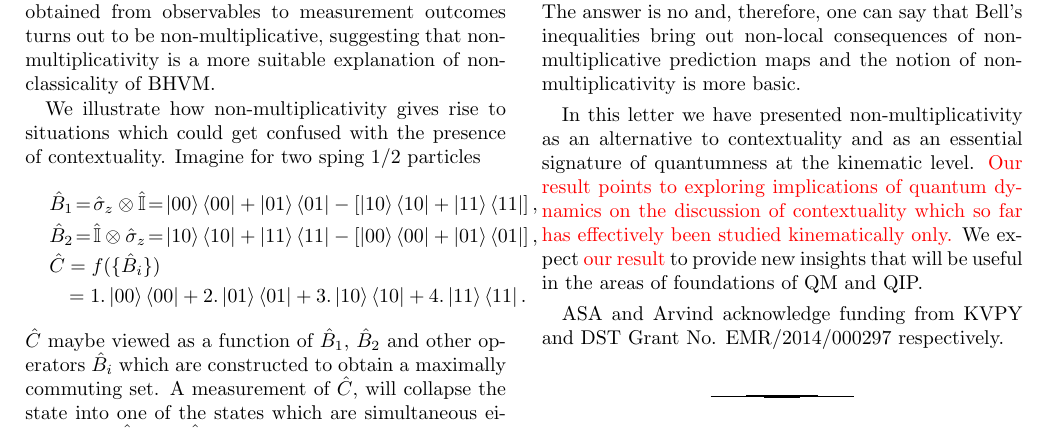
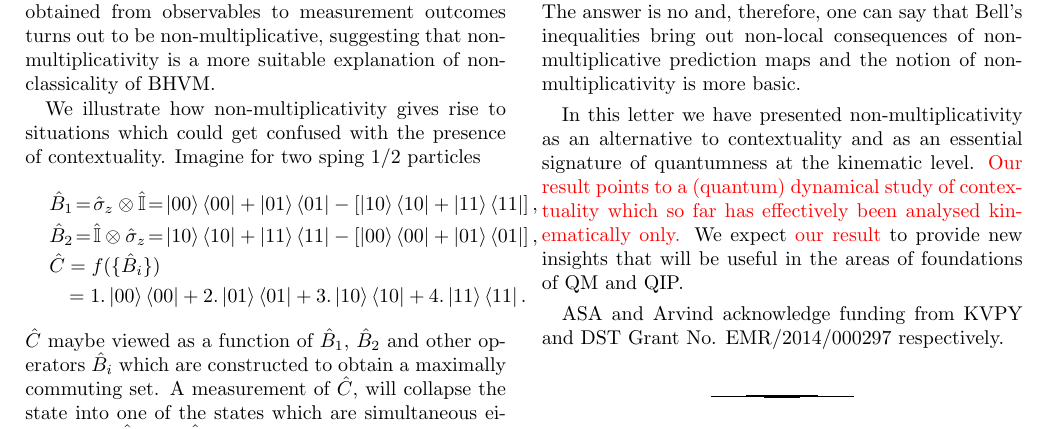
Before and after one commit to toAtulArora/AtulArvind, a LaTeX paper (finalPaper.tex): part of page 4 of 5, cut so that both start at the same text. Compiled offline with pdfLaTeX.

Commit message:
- ‘.#finalPaper.tex’ / ‘finalPaper.tex’

```diff
--- a/finalPaper.tex
+++ b/finalPaper.tex
@@ -833,9 +833,8 @@ In this letter we have presented
 non-multiplicativity as an alternative to
 contextuality and as an essential signature of
 quantumness at the kinematic level. {\color{red} Our result
-points to exploring implications of quantum dynamics
-on the discussion of contextuality which so far has
-effectively been studied kinematically only.}
+points to a (quantum) dynamical study of contextuality which
+so far has effectively been analysed kinematically only.}
 %Implications of quantum dynamics for
 %our model and in general for the notion of
 %non-multiplicativity need to be explored
```
Also changed, not shown: .#finalPaper.tex (deleted, +0 -1 lines).
